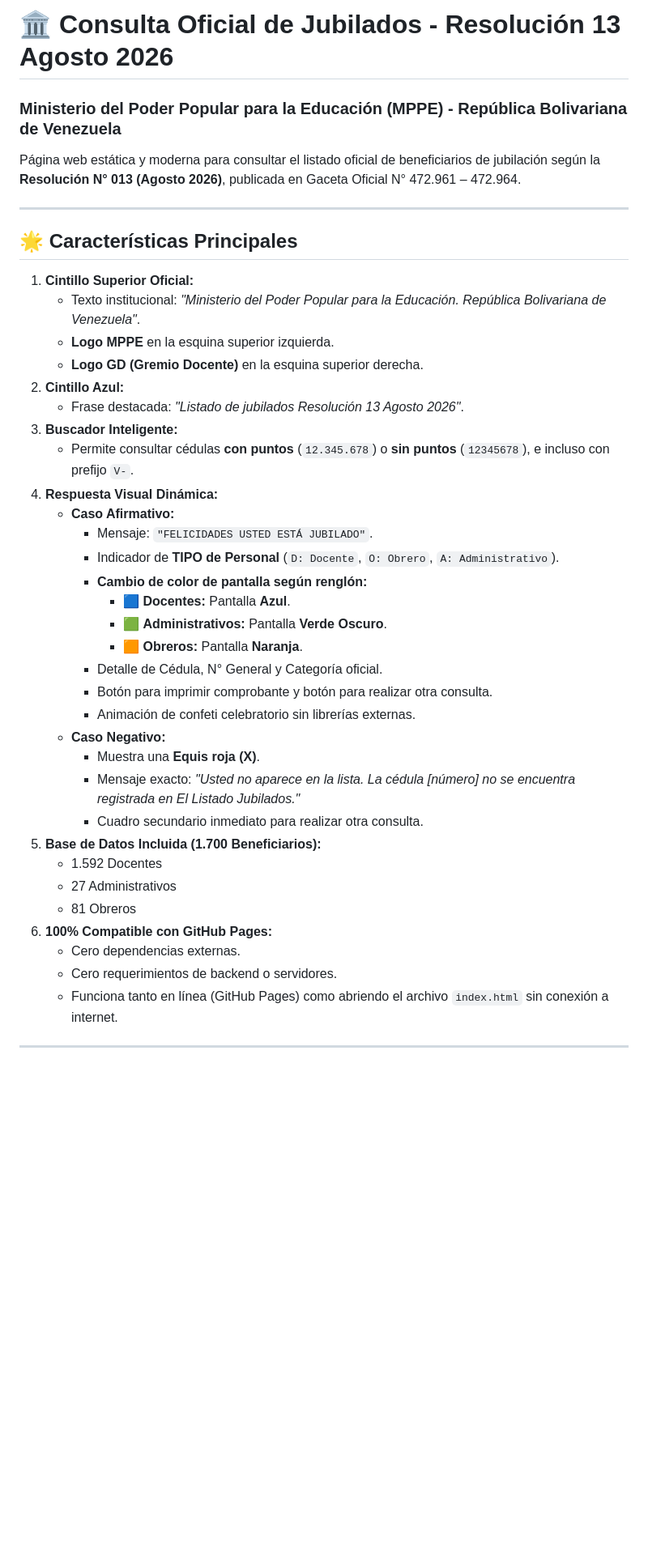
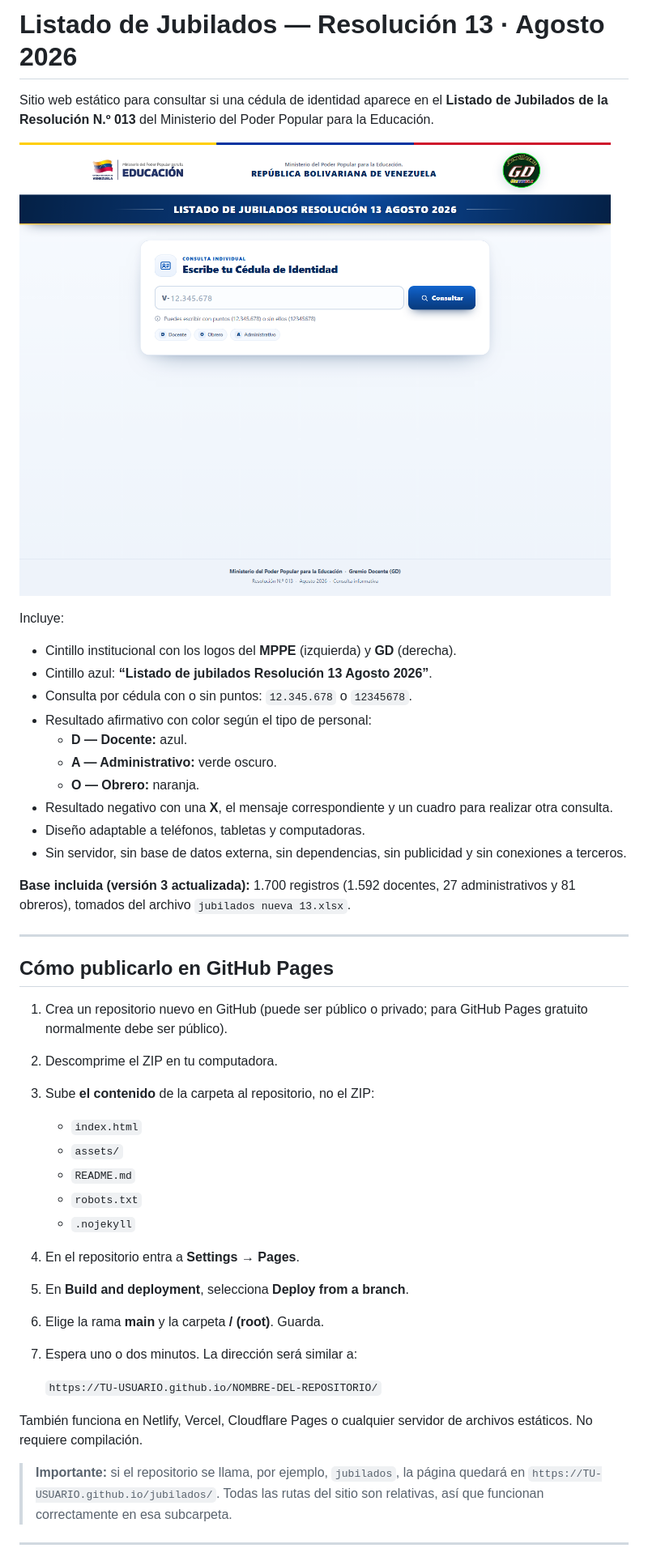
Before and after one commit to gremiodoc/jubilados-Resolucion-13, a Markdown page: README.md, the part around the change printed below. Shown: that part at 81% size. Drawn GitHub-style; pictures changed too: preview.png (added); blank space fills up the shorter version.

```diff
--- a/README.md
+++ b/README.md
@@ -1,43 +1,46 @@
-# 🏛️ Consulta Oficial de Jubilados - Resolución 13 Agosto 2026
-### Ministerio del Poder Popular para la Educación (MPPE) - República Bolivariana de Venezuela
+# Listado de Jubilados — Resolución 13 · Agosto 2026
 
-Página web estática y moderna para consultar el listado oficial de beneficiarios de jubilación según la **Resolución N° 013 (Agosto 2026)**, publicada en Gaceta Oficial N° 472.961 – 472.964.
+Sitio web estático para consultar si una cédula de identidad aparece en el **Listado de Jubilados de la Resolución N.º 013** del Ministerio del Poder Popular para la Educación.
+
+![Vista previa del sitio](preview.png)
+
+Incluye:
+
+- Cintillo institucional con los logos del **MPPE** (izquierda) y **GD** (derecha).
+- Cintillo azul: **“Listado de jubilados Resolución 13 Agosto 2026”**.
+- Consulta por cédula con o sin puntos: `12.345.678` o `12345678`.
+- Resultado afirmativo con color según el tipo de personal:
+  - **D — Docente:** azul.
+  - **A — Administrativo:** verde oscuro.
+  - **O — Obrero:** naranja.
+- Resultado negativo con una **X**, el mensaje correspondiente y un cuadro para realizar otra consulta.
+- Diseño adaptable a teléfonos, tabletas y computadoras.
+- Sin servidor, sin base de datos externa, sin dependencias, sin publicidad y sin conexiones a terceros.
+
+**Base incluida (versión 3 actualizada):** 1.700 registros (1.592 docentes, 27 administrativos y 81 obreros), tomados del archivo `jubilados nueva 13.xlsx`.
 
 ---
 
-## 🌟 Características Principales
+## Cómo publicarlo en GitHub Pages
 
-1. **Cintillo Superior Oficial:**
-   - Texto institucional: *"Ministerio del Poder Popular para la Educación. República Bolivariana de Venezuela"*.
-   - **Logo MPPE** en la esquina superior izquierda.
-   - **Logo GD (Gremio Docente)** en la esquina superior derecha.
-2. **Cintillo Azul:**
-   - Frase destacada: *"Listado de jubilados Resolución 13 Agosto 2026"*.
-3. **Buscador Inteligente:**
-   - Permite consultar cédulas **con puntos** (`12.345.678`) o **sin puntos** (`12345678`), e incluso con prefijo `V-`.
-4. **Respuesta Visual Dinámica:**
-   - **Caso Afirmativo:**
-     - Mensaje: `"FELICIDADES USTED ESTÁ JUBILADO"`.
-     - Indicador de **TIPO de Personal** (`D: Docente`, `O: Obrero`, `A: Administrativo`).
-     - **Cambio de color de pantalla según renglón:**
-       - 🟦 **Docentes:** Pantalla **Azul**.
-       - 🟩 **Administrativos:** Pantalla **Verde Oscuro**.
-       - 🟧 **Obreros:** Pantalla **Naranja**.
-     - Detalle de Cédula, N° General y Categoría oficial.
-     - Botón para imprimir comprobante y botón para realizar otra consulta.
-     - Animación de confeti celebratorio sin librerías externas.
-   - **Caso Negativo:**
-     - Muestra una **Equis roja (X)**.
-     - Mensaje exacto: *"Usted no aparece en la lista. La cédula [número] no se encuentra registrada en El Listado Jubilados."*
-     - Cuadro secundario inmediato para realizar otra consulta.
-5. **Base de Datos Incluida (1.700 Beneficiarios):**
-   - 1.592 Docentes
-   - 27 Administrativos
-   - 81 Obreros
-6. **100% Compatible con GitHub Pages:**
-   - Cero dependencias externas.
-   - Cero requerimientos de backend o servidores.
-   - Funciona tanto en línea (GitHub Pages) como abriendo el archivo `index.html` sin conexión a internet.
+1. Crea un repositorio nuevo en GitHub (puede ser público o privado; para GitHub Pages gratuito normalmente debe ser público).
+2. Descomprime el ZIP en tu computadora.
+3. Sube **el contenido** de la carpeta al repositorio, no el ZIP:
+   - `index.html`
+   - `assets/`
+   - `README.md`
+   - `robots.txt`
+   - `.nojekyll`
+4. En el repositorio entra a **Settings → Pages**.
+5. En **Build and deployment**, selecciona **Deploy from a branch**.
+6. Elige la rama **main** y la carpeta **/ (root)**. Guarda.
+7. Espera uno o dos minutos. La dirección será similar a:
+
+   `https://TU-USUARIO.github.io/NOMBRE-DEL-REPOSITORIO/`
+
+También funciona en Netlify, Vercel, Cloudflare Pages o cualquier servidor de archivos estáticos. No requiere compilación.
+
+> **Importante:** si el repositorio se llama, por ejemplo, `jubilados`, la página quedará en `https://TU-USUARIO.github.io/jubilados/`. Todas las rutas del sitio son relativas, así que funcionan correctamente en esa subcarpeta.
 
 ---
 
```
Also changed, not shown: other parts of README.md (+59 -17 lines), assets/img/apple-touch-icon.png (added), assets/img/favicon.png (added), assets/img/logo-gd.png (added), assets/img/logo-mppe.png (added), 6 other files.
